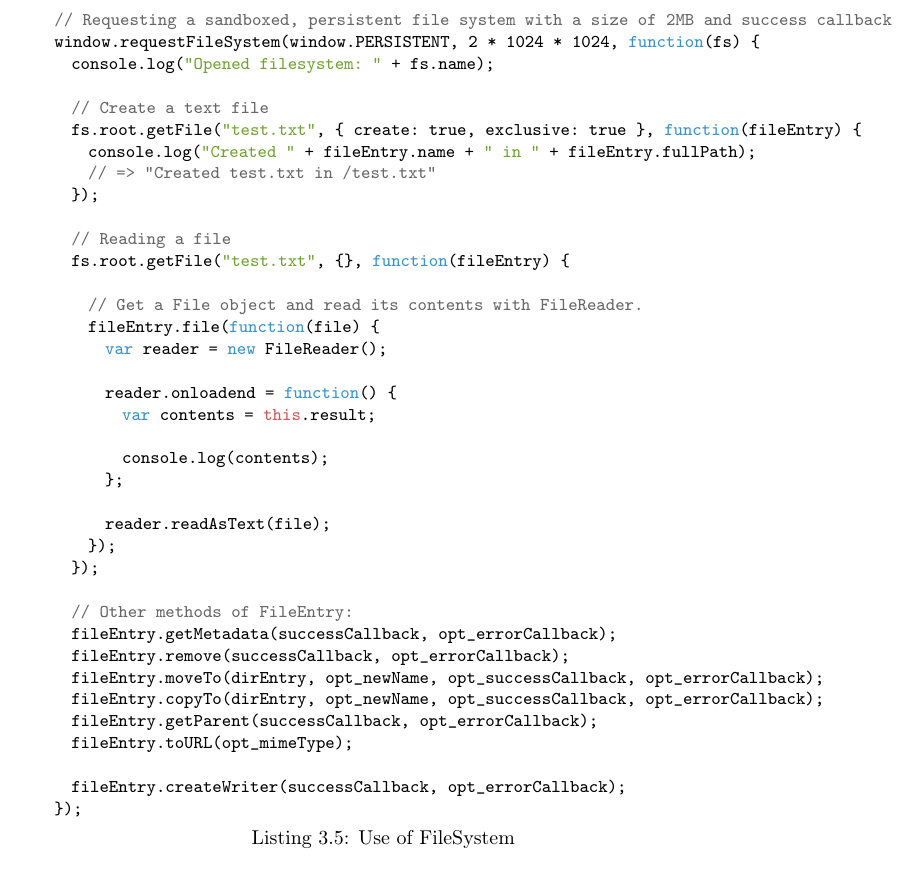
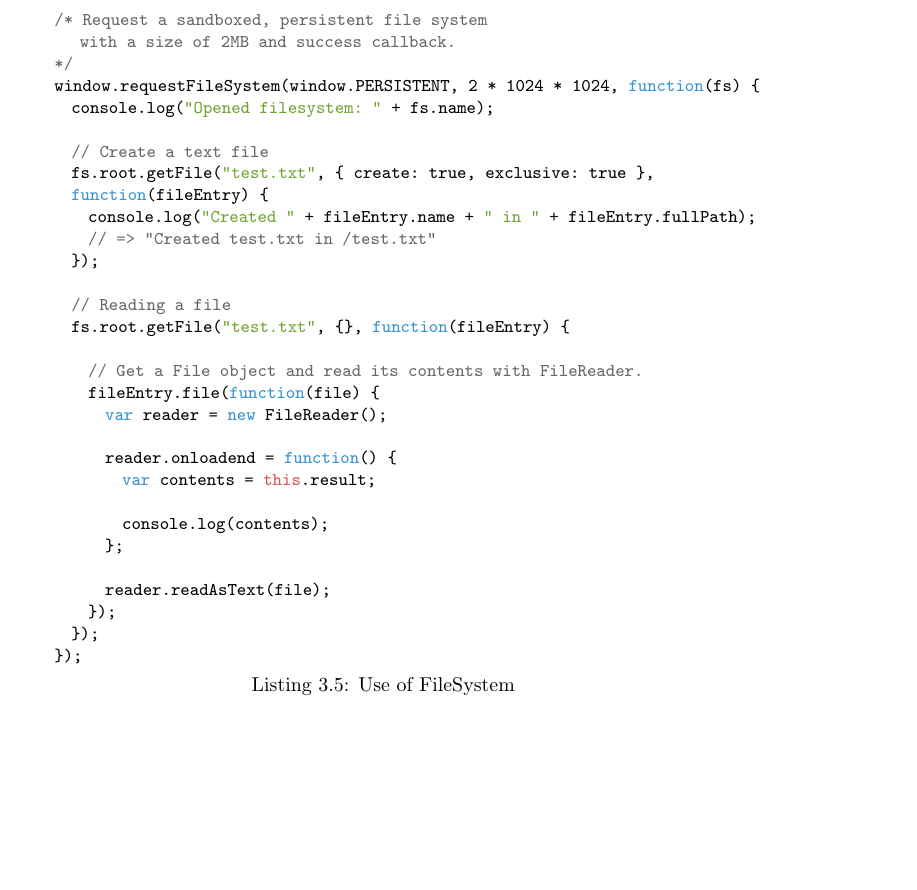
Before and after one commit to rymdjs/report, a LaTeX thesis (Layout.tex, which reads sections/technical_background.tex): part of page 11 of 51 before the commit and part of page 11 of 50 after it, cut so that both start at the same text, the shorter picture padded with empty space. Compiled offline with pdfLaTeX.

Commit message:
Fixes in FileSystem code sample

```diff
--- a/sections/technical_background.tex
+++ b/sections/technical_background.tex
@@ -116,12 +116,15 @@ The FileSystem API allows for read and write access of files and folders on the
 
 \begin{Code}
 \begin{lstlisting}[caption={Use of FileSystem}, label={lst:filesystem}]
-// Requesting a sandboxed, persistent file system with a size of 2MB and success callback
+/* Request a sandboxed, persistent file system
+   with a size of 2MB and success callback.
+*/
 window.requestFileSystem(window.PERSISTENT, 2 * 1024 * 1024, function(fs) {
   console.log("Opened filesystem: " + fs.name);
 
   // Create a text file
-  fs.root.getFile("test.txt", { create: true, exclusive: true }, function(fileEntry) {
+  fs.root.getFile("test.txt", { create: true, exclusive: true },
+  function(fileEntry) {
     console.log("Created " + fileEntry.name + " in " + fileEntry.fullPath);
     // => "Created test.txt in /test.txt"
   });
@@ -142,16 +145,6 @@ window.requestFileSystem(window.PERSISTENT, 2 * 1024 * 1024, function(fs) {
       reader.readAsText(file);
     });
   });
-
-  // Other methods of FileEntry:
-  fileEntry.getMetadata(successCallback, opt_errorCallback);
-  fileEntry.remove(successCallback, opt_errorCallback);
-  fileEntry.moveTo(dirEntry, opt_newName, opt_successCallback, opt_errorCallback);
-  fileEntry.copyTo(dirEntry, opt_newName, opt_successCallback, opt_errorCallback);
-  fileEntry.getParent(successCallback, opt_errorCallback);
-  fileEntry.toURL(opt_mimeType);
-
-  fileEntry.createWriter(successCallback, opt_errorCallback);
 });
 \end{lstlisting}
 \end{Code}
```
